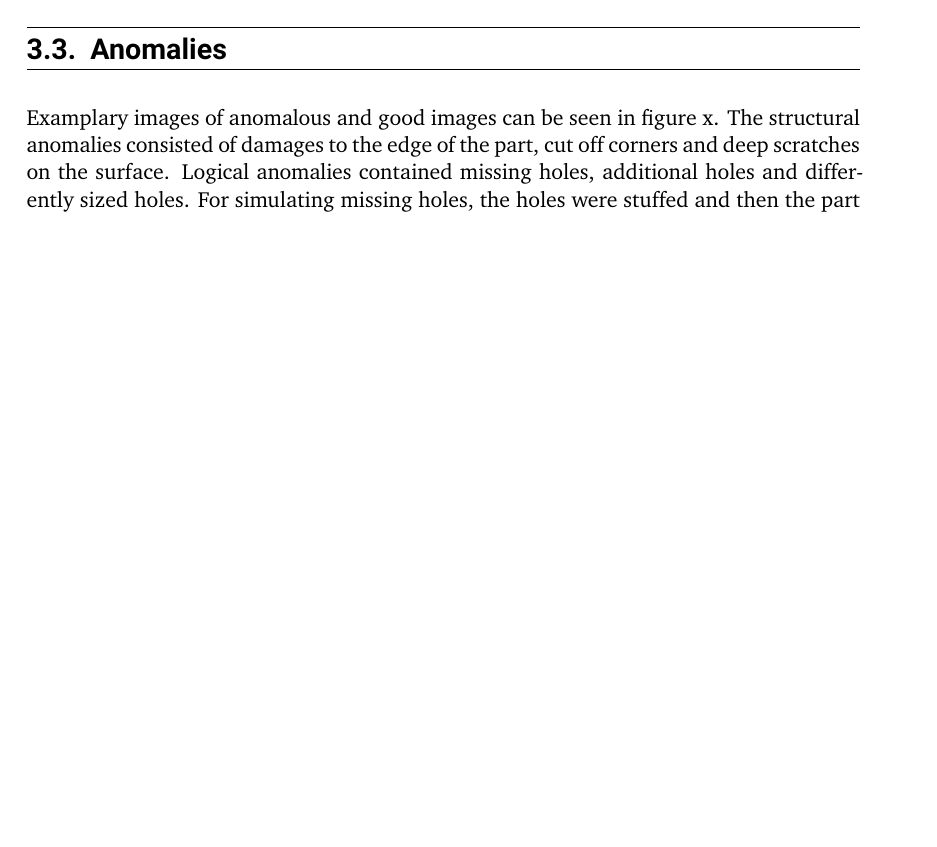
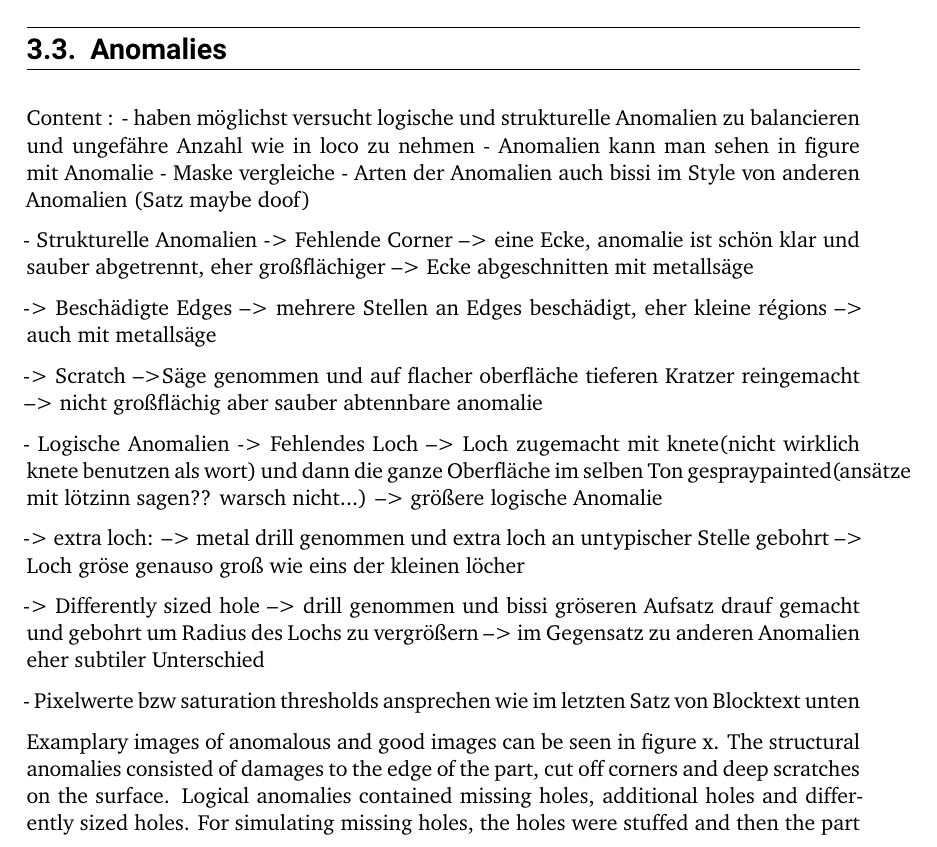
Before and after one commit to MarcSaghir/BachelorThesisLatex, a LaTeX thesis (thesis.tex, which reads content/3-relatedwork.tex): part of page 41 of 59 before the commit and part of page 42 of 61 after it, cut so that both start at the same text, the shorter picture padded with empty space. Compiled offline with XeLaTeX.

Commit message:
Update 3-relatedwork.tex

```diff
--- a/content/3-relatedwork.tex
+++ b/content/3-relatedwork.tex
@@ -47,6 +69,42 @@ original MVTecAD LOCO dataset, image labels were not explicitly given since they
 \section{Anomalies}
 \label{sec:flatconnectoranomalies}
 
+Content :
+- haben möglichst versucht logische und strukturelle Anomalien zu balancieren und ungefähre Anzahl wie in loco zu nehmen
+- Anomalien kann man sehen in figure mit Anomalie - Maske vergleiche
+- Arten der Anomalien auch bissi im Style von anderen Anomalien (Satz maybe doof)
+
+
+- Strukturelle Anomalien
+-> Fehlende Corner
+--> eine Ecke, anomalie ist schön klar und sauber abgetrennt, eher großflächiger
+--> Ecke abgeschnitten mit metallsäge
+
+-> Beschädigte Edges
+--> mehrere Stellen an Edges beschädigt, eher kleine régions
+--> auch mit metallsäge
+
+-> Scratch
+-->Säge genommen und auf flacher oberfläche tieferen Kratzer reingemacht
+--> nicht großflächig aber sauber abtennbare anomalie
+
+
+- Logische Anomalien
+-> Fehlendes Loch
+--> Loch zugemacht mit knete(nicht wirklich knete benutzen als wort) und dann die ganze Oberfläche im selben Ton gespraypainted(ansätze mit lötzinn sagen?? warsch nicht...)
+--> größere logische Anomalie
+
+-> extra loch:
+--> metal drill genommen und extra loch an untypischer Stelle gebohrt
+--> Loch gröse genauso groß wie eins der kleinen löcher
+
+-> Differently sized hole
+--> drill genommen und bissi gröseren Aufsatz drauf gemacht und gebohrt um Radius des Lochs zu vergrößern
+--> im Gegensatz zu anderen Anomalien eher subtiler Unterschied
+
+- Pixelwerte bzw saturation thresholds ansprechen wie im letzten Satz von Blocktext unten
+
+
 Examplary images of anomalous and good images can be seen in figure x. The structural anomalies consisted of damages to the edge of the part, cut off corners and deep scratches on the surface.
 Logical anomalies contained missing holes, additional holes and differently sized holes. For simulating missing holes, the holes were stuffed and then the part was spraypainted wholly.
 Additional holes were simply produced with a metal drill, likewhise the differently sized holes.
```
Also changed, not shown: content/3-relatedwork.tex (27 more changed lines).
